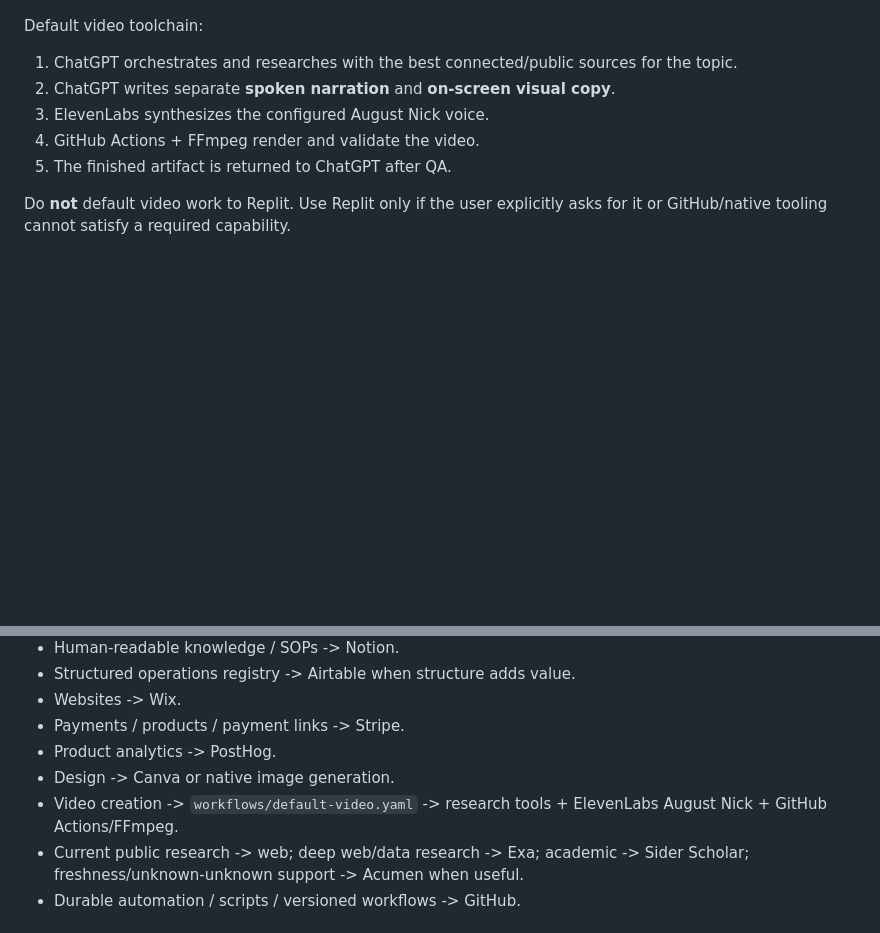
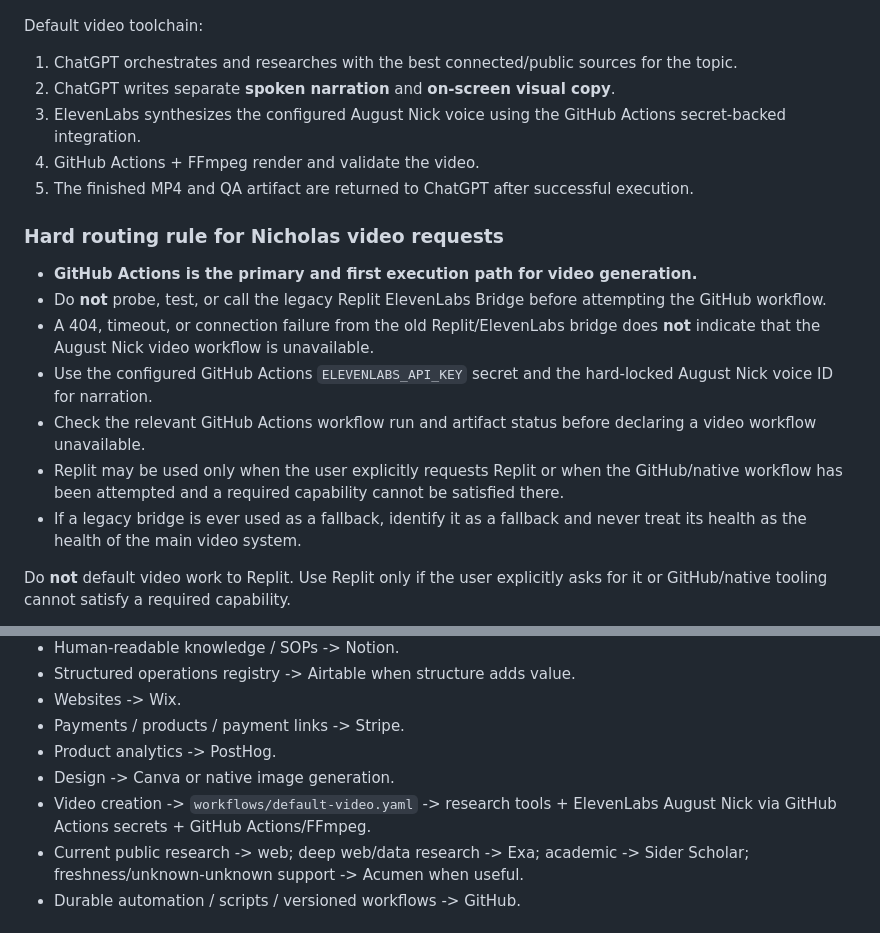
Before and after one commit to 2strongtrainers-art/Nicholas-AI-OS, a Markdown page: WORKFLOW_ROUTER.md, 2 parts joined by grey strips. Rendered like a GitHub page; blank space fills up the shorter version.

Commit message:
Lock video routing to GitHub Actions by default

```diff
--- a/WORKFLOW_ROUTER.md
+++ b/WORKFLOW_ROUTER.md
@@ -31,9 +31,18 @@ Examples that should trigger the default workflow without special syntax:
 Default video toolchain:
 1. ChatGPT orchestrates and researches with the best connected/public sources for the topic.
 2. ChatGPT writes separate **spoken narration** and **on-screen visual copy**.
-3. ElevenLabs synthesizes the configured August Nick voice.
+3. ElevenLabs synthesizes the configured August Nick voice using the GitHub Actions secret-backed integration.
 4. GitHub Actions + FFmpeg render and validate the video.
-5. The finished artifact is returned to ChatGPT after QA.
+5. The finished MP4 and QA artifact are returned to ChatGPT after successful execution.
+
+### Hard routing rule for Nicholas video requests
+- **GitHub Actions is the primary and first execution path for video generation.**
+- Do **not** probe, test, or call the legacy Replit ElevenLabs Bridge before attempting the GitHub workflow.
+- A 404, timeout, or connection failure from the old Replit/ElevenLabs bridge does **not** indicate that the August Nick video workflow is unavailable.
+- Use the configured GitHub Actions `ELEVENLABS_API_KEY` secret and the hard-locked August Nick voice ID for narration.
+- Check the relevant GitHub Actions workflow run and artifact status before declaring a video workflow unavailable.
+- Replit may be used only when the user explicitly requests Replit or when the GitHub/native workflow has been attempted and a required capability cannot be satisfied there.
+- If a legacy bridge is ever used as a fallback, identify it as a fallback and never treat its health as the health of the main video system.
 
 Do **not** default video work to Replit. Use Replit only if the user explicitly asks for it or GitHub/native tooling cannot satisfy a required capability.
 
@@ -51,7 +60,7 @@ For narration, default to the `conversational_nick` delivery profile: speech sho
 - Payments / products / payment links -> Stripe.
 - Product analytics -> PostHog.
 - Design -> Canva or native image generation.
-- Video creation -> `workflows/default-video.yaml` -> research tools + ElevenLabs August Nick + GitHub Actions/FFmpeg.
+- Video creation -> `workflows/default-video.yaml` -> research tools + ElevenLabs August Nick via GitHub Actions secrets + GitHub Actions/FFmpeg.
 - Current public research -> web; deep web/data research -> Exa; academic -> Sider Scholar; freshness/unknown-unknown support -> Acumen when useful.
 - Durable automation / scripts / versioned workflows -> GitHub.
 
```
